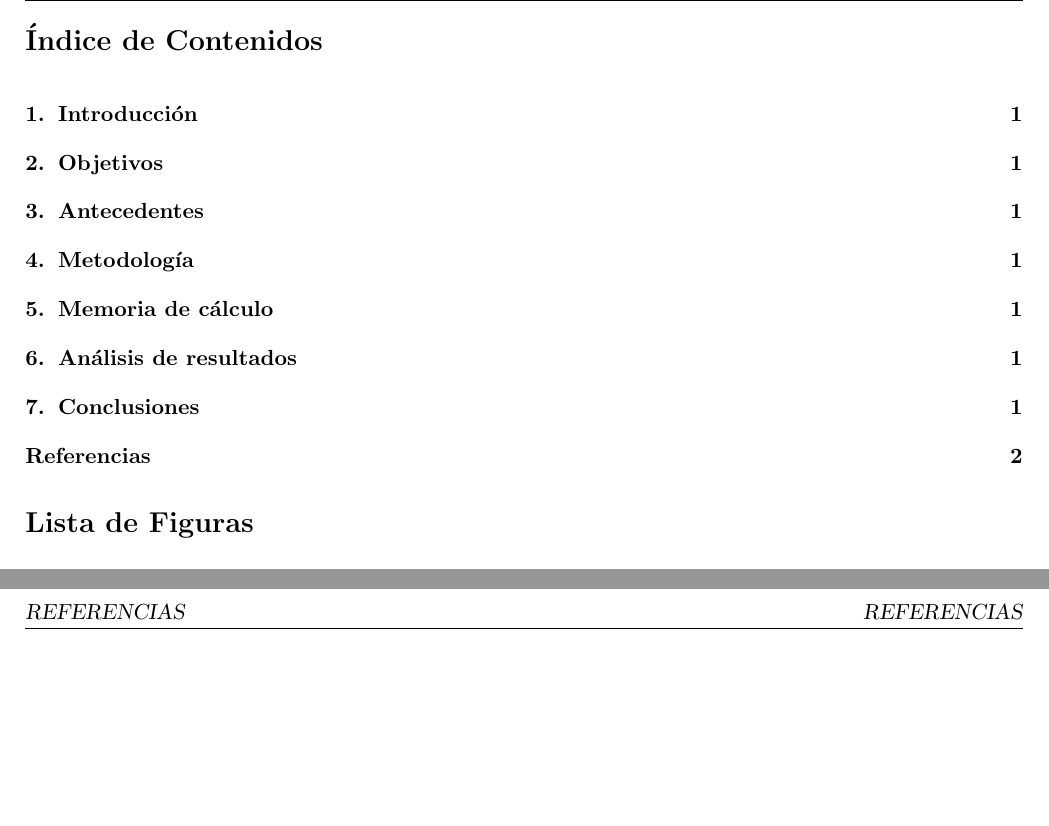
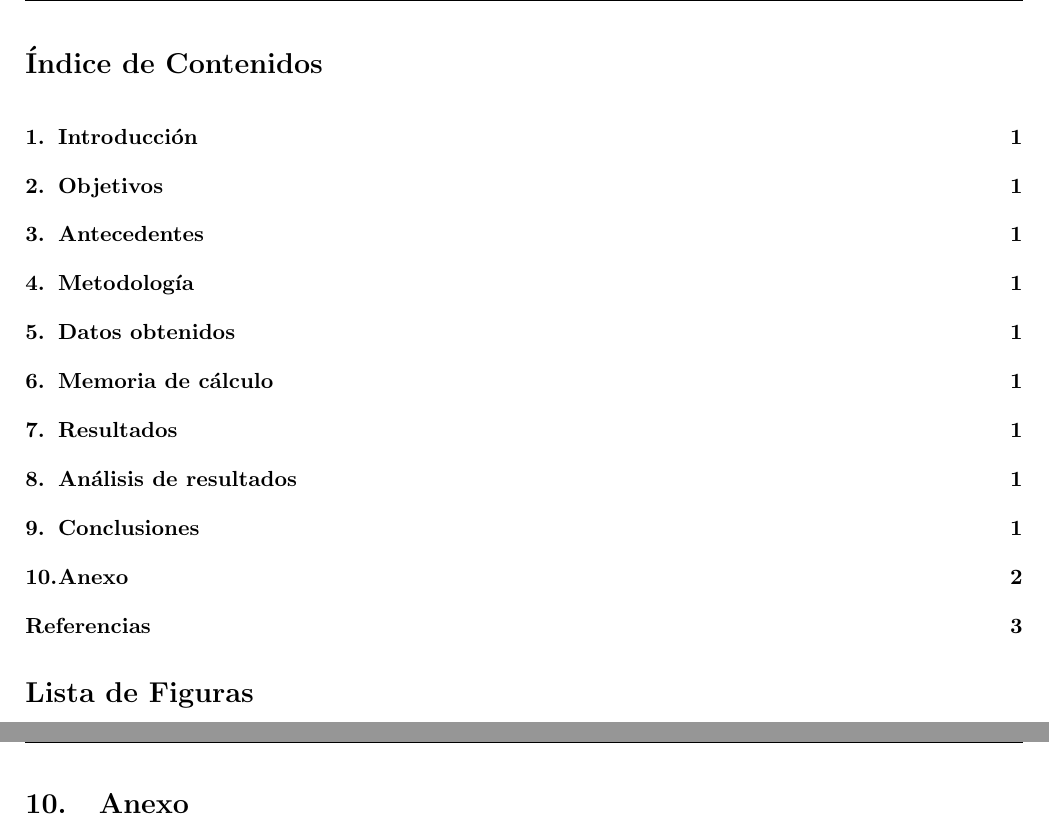
Before and after one commit to AliciaMardini/Informes-Laboratorio, a LaTeX document (Informe Centrales/Informe.tex): two parts of pages 2 and 4 of 4 before the commit and two parts of pages 2 and 4 of 5 after it, joined at a grey line, cut so that both start at the same text, the shorter picture padded with empty space. Compiled offline with pdfLaTeX.

Commit message:
Formateo plantilla

```diff
--- a/Informe Centrales/Informe.tex
+++ b/Informe Centrales/Informe.tex
@@ -81,14 +81,14 @@ Refrigeración Mecánica}
 }
 
 \fancypagestyle{NoPortadaNoEnumerada}{
-\fancyhead[L] {\nombredelcurso \: \codigodelcurso \\ \nombredelinforme}
-\fancyhead[R]{\nombreuniversidad \\ \departamentouniversidad}
+\fancyhead[L] {\nombredelinforme}
+\fancyhead[R]{\nombreuniversidad}
 \cfoot{}
 }
 
 \fancypagestyle{NoPortada}{
-\fancyhead[L] {\nombredelcurso \: \codigodelcurso \\ \nombredelinforme}
-\fancyhead[R]{\nombreuniversidad \\ \departamentouniversidad}
+\fancyhead[L] {\nombredelinforme}
+\fancyhead[R]{\nombreuniversidad}
 \cfoot{\thepage}
 }
 
@@ -177,7 +179,10 @@ Refrigeración Mecánica}
 
 
 
-
+\newpage
+\section{Anexo}
+\setcounter{section}{1}
+\renewcommand*\thesection{\Alph{section}}
 
 		% REFERENCIAS
 \newpage
```
Also changed, not shown: Informe 3-Compresores/Informe.pdf, Informe Centrales/Informe.pdf, Informe Centrales/Informe.tex (2 more changed lines), 7 other files.
